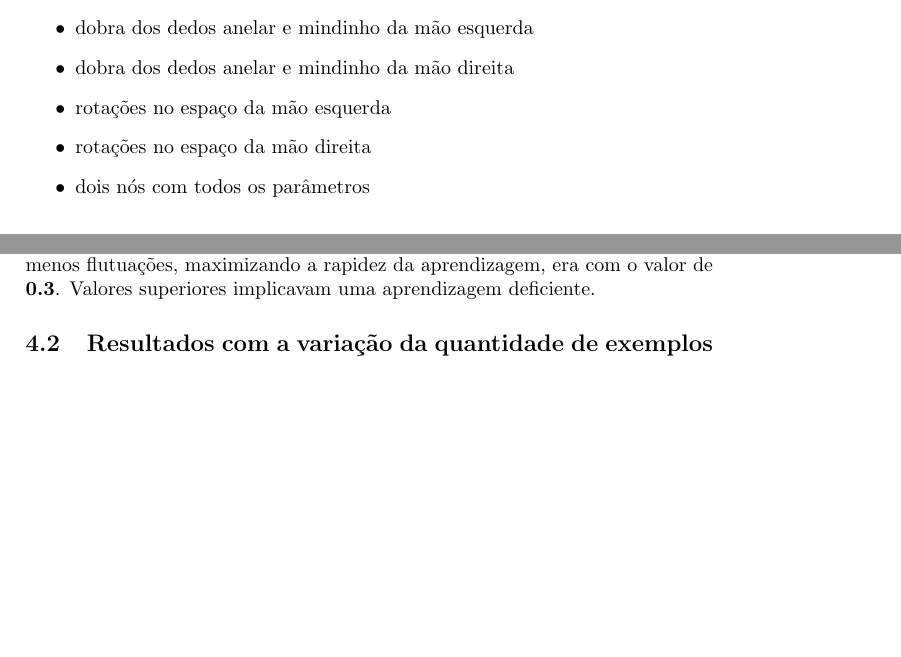
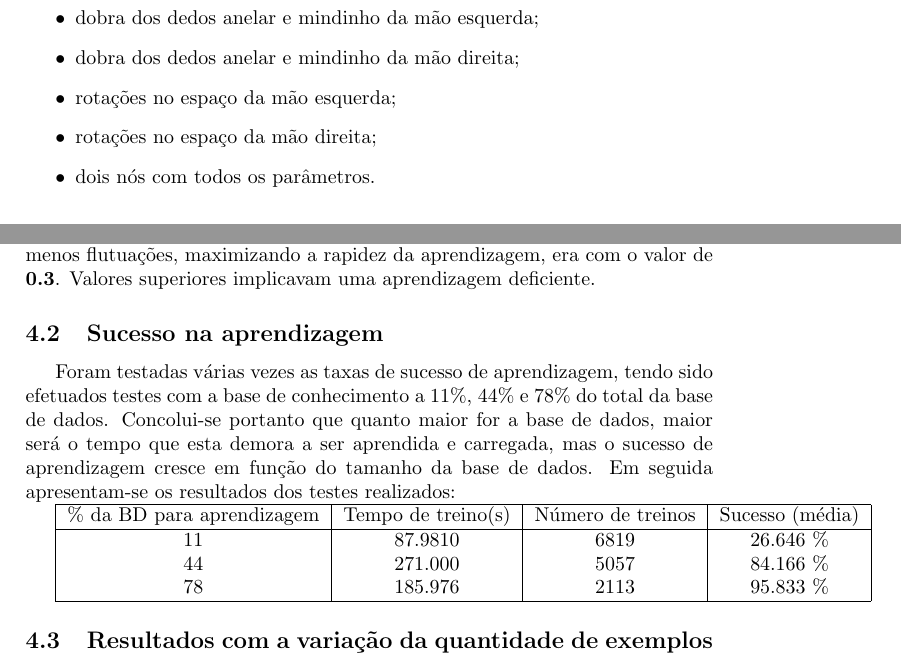
Before and after one commit to Hydex/SignNeuralNetwork, a LaTeX document (article/main.tex): two parts of pages 5 and 6 of 8 before the commit and two parts of pages 5 and 6 of 9 after it, joined at a grey line, cut so that both start at the same text, the shorter picture padded with empty space. Compiled offline with pdfLaTeX.

Commit message:
Statistics for report

```diff
--- a/article/main.tex
+++ b/article/main.tex
@@ -159,6 +159,20 @@ Já no teste, a diferença entre estes valores não tem qualquer restrição (de
 \subsection{Variação da velocidade de aprendizagem}
 
 Após vários testes, concluimos que o valor onde a aprendizagem era feita com menos flutuações, maximizando a rapidez da aprendizagem, era com o valor de \textbf{0.3}. Valores superiores implicavam uma aprendizagem deficiente.
+
+\subsection{Sucesso na aprendizagem}
+
+Foram testadas várias vezes as taxas de sucesso de aprendizagem, tendo sido efetuados testes com a base de conhecimento a 11\%, 44\% e 78\% do total da base de dados. Concolui-se portanto que quanto maior for a base de dados, maior será o tempo que esta demora a ser aprendida e carregada, mas o sucesso de aprendizagem cresce em função do tamanho da base de dados. Em seguida apresentam-se os resultados dos testes realizados:
+
+\begin{tabular}{|c|c|c|c|}
+\hline
+\% da BD para aprendizagem & Tempo de treino(s)& Número de treinos & Sucesso (média)\\
+\hline
+11 & 87.9810 & 6819 & 26.646 \% \\
+44 & 271.000 & 5057 & 84.166 \% \\
+78 & 185.976 & 2113 & 95.833 \% \\
+\hline
+\end{tabular}
 
 \subsection{Resultados com a variação da quantidade de exemplos fornecidos}
 
```
Also changed, not shown: article/main.pdf, article/main.tex (28 more changed lines), 4 other files.
